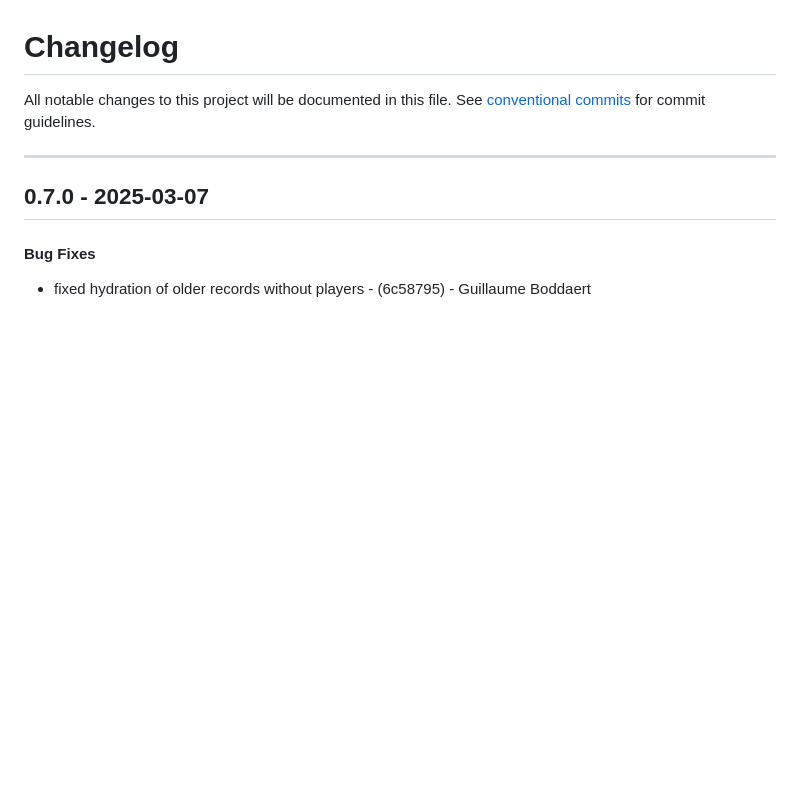
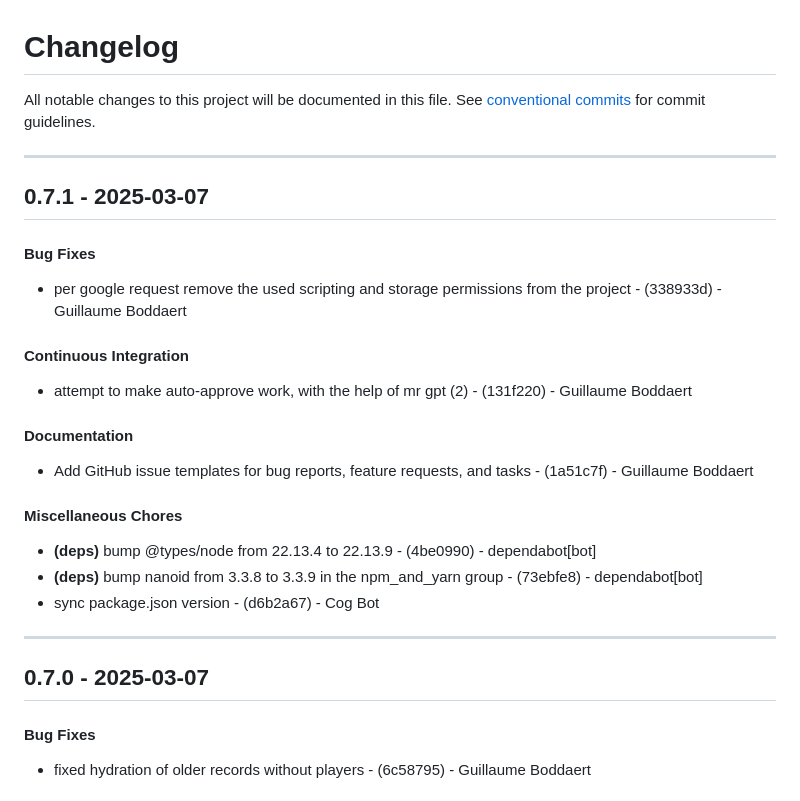
Before and after one commit to Guibod/scrap-trawler, a Markdown page: CHANGELOG.md, the part around the change. Rendered like a GitHub page; blank space fills up the shorter version.

Commit message:
chore(version): 0.7.1

```diff
--- a/CHANGELOG.md
+++ b/CHANGELOG.md
@@ -2,6 +2,20 @@
 All notable changes to this project will be documented in this file. See [conventional commits](https://www.conventionalcommits.org/) for commit guidelines.
 
 - - -
+## 0.7.1 - 2025-03-07
+#### Bug Fixes
+- per google request remove the used scripting and storage permissions from the project - (338933d) - Guillaume Boddaert
+#### Continuous Integration
+- attempt to make auto-approve work, with the help of mr gpt (2) - (131f220) - Guillaume Boddaert
+#### Documentation
+- Add GitHub issue templates for bug reports, feature requests, and tasks - (1a51c7f) - Guillaume Boddaert
+#### Miscellaneous Chores
+- **(deps)** bump @types/node from 22.13.4 to 22.13.9 - (4be0990) - dependabot[bot]
+- **(deps)** bump nanoid from 3.3.8 to 3.3.9 in the npm_and_yarn group - (73ebfe8) - dependabot[bot]
+- sync package.json version - (d6b2a67) - Cog Bot
+
+- - -
+
 ## 0.7.0 - 2025-03-07
 #### Bug Fixes
 - fixed hydration of older records without players - (6c58795) - Guillaume Boddaert
```
